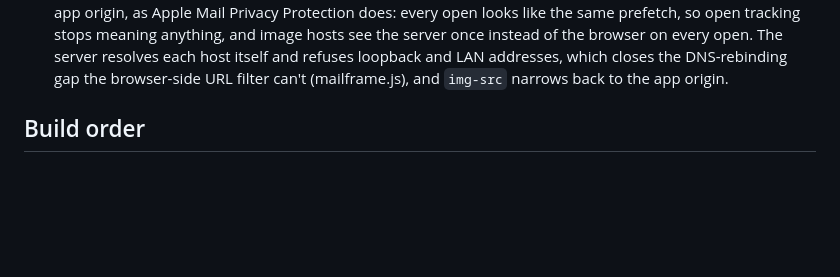
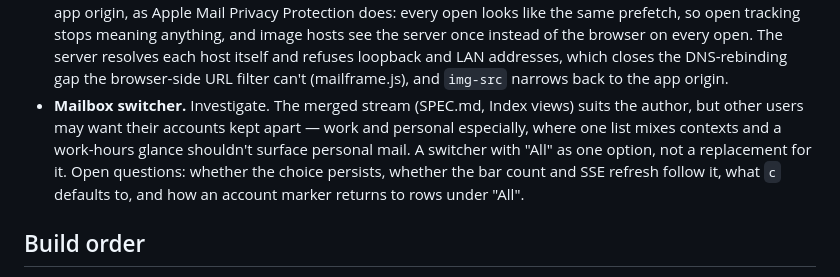
Before and after one commit to jmckible/pneu, a Markdown page: PLAN.md, the part around the change. GitHub-like rendering; blank space fills up the shorter version.

Commit message:
PLAN.md: mailbox switcher as a Later idea to investigate
Co-Authored-By: Claude Opus 5.5 (1M context) <noreply@anthropic.com>

```diff
--- a/PLAN.md
+++ b/PLAN.md
@@ -212,6 +212,13 @@
   loopback and LAN addresses, which closes the DNS-rebinding gap the
   browser-side URL filter can't (mailframe.js), and `img-src` narrows back
   to the app origin.
+- **Mailbox switcher.** Investigate. The merged stream (SPEC.md, Index views)
+  suits the author, but other users may want their accounts kept apart —
+  work and personal especially, where one list mixes contexts and a
+  work-hours glance shouldn't surface personal mail. A switcher with "All"
+  as one option, not a replacement for it. Open questions: whether the
+  choice persists, whether the bar count and SSE refresh follow it, what
+  `c` defaults to, and how an account marker returns to rows under "All".
 
 ## Build order
 
```
